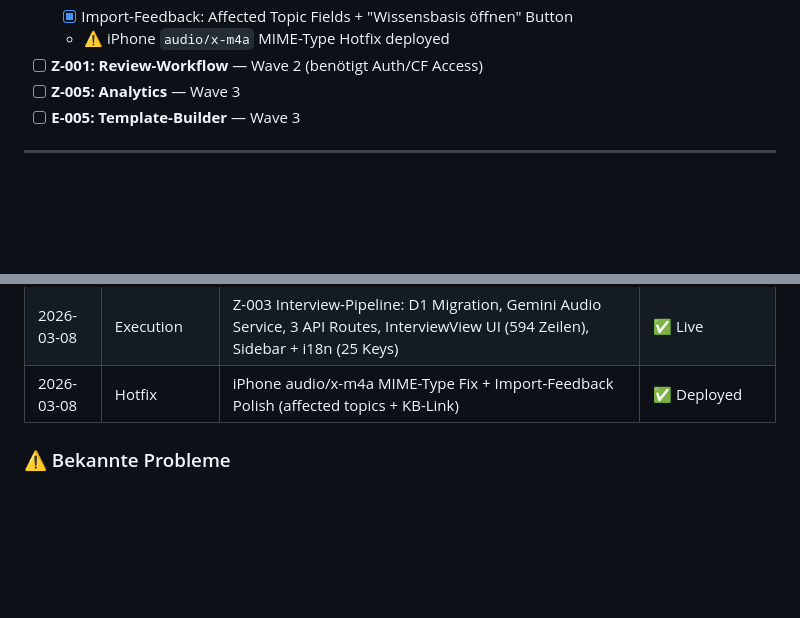
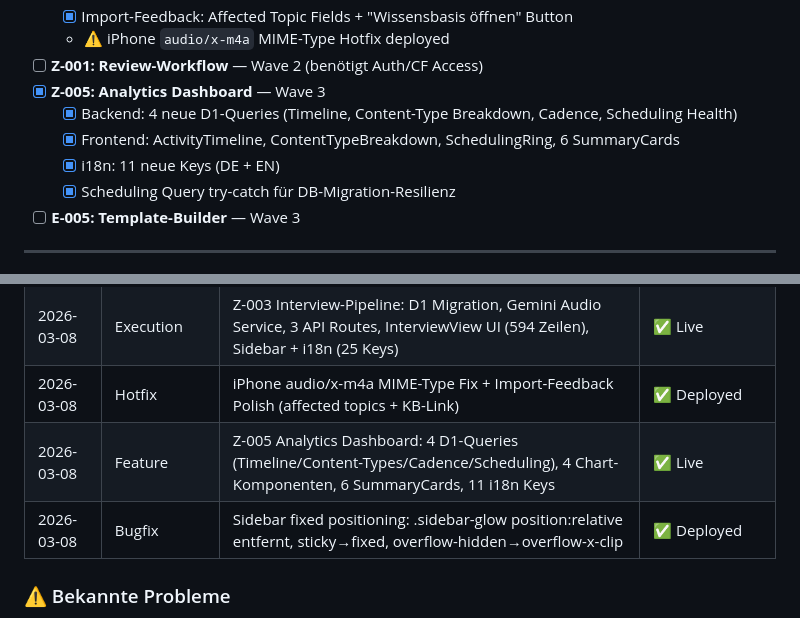
Before and after one commit to MSCHKY/B-CONTENT, a Markdown page: b-content/HANDOVER_CONTEXT.md, 2 parts joined by grey strips. GitHub-like rendering; blank space fills up the shorter version.

Commit message:
docs: session-end — Z-005 Analytics done, sidebar fix, handover updated

```diff
--- a/b-content/HANDOVER_CONTEXT.md
+++ b/b-content/HANDOVER_CONTEXT.md
@@ -98,7 +98,11 @@
   - [x] Import-Feedback: Affected Topic Fields + "Wissensbasis öffnen" Button
   - ⚠️ iPhone `audio/x-m4a` MIME-Type Hotfix deployed
 - [ ] **Z-001: Review-Workflow** — Wave 2 (benötigt Auth/CF Access)
-- [ ] **Z-005: Analytics** — Wave 3
+- [x] **Z-005: Analytics Dashboard** — Wave 3
+  - [x] Backend: 4 neue D1-Queries (Timeline, Content-Type Breakdown, Cadence, Scheduling Health)
+  - [x] Frontend: ActivityTimeline, ContentTypeBreakdown, SchedulingRing, 6 SummaryCards
+  - [x] i18n: 11 neue Keys (DE + EN)
+  - [x] Scheduling Query try-catch für DB-Migration-Resilienz
 - [ ] **E-005: Template-Builder** — Wave 3
 
 ---
@@ -214,6 +218,8 @@
 | 2026-03-08 | Polish      | Calendar Drag-to-Unschedule: Drop-Zone auf Ungeplante-Beiträge-Sektion mit visuellem Feedback | ✅ Deployed |
 | 2026-03-08 | Execution   | Z-003 Interview-Pipeline: D1 Migration, Gemini Audio Service, 3 API Routes, InterviewView UI (594 Zeilen), Sidebar + i18n (25 Keys) | ✅ Live |
 | 2026-03-08 | Hotfix      | iPhone audio/x-m4a MIME-Type Fix + Import-Feedback Polish (affected topics + KB-Link) | ✅ Deployed |
+| 2026-03-08 | Feature     | Z-005 Analytics Dashboard: 4 D1-Queries (Timeline/Content-Types/Cadence/Scheduling), 4 Chart-Komponenten, 6 SummaryCards, 11 i18n Keys | ✅ Live |
+| 2026-03-08 | Bugfix      | Sidebar fixed positioning: .sidebar-glow position:relative entfernt, sticky→fixed, overflow-hidden→overflow-x-clip | ✅ Deployed |
 
 ### ⚠️ Bekannte Probleme
 - **6 Audit-Findings bewusst deferred:** KV Race Condition (#1), Rate Limiting (#5), DSGVO Gemini EU (#6), KV Jurisdiction (#7), POST Idempotenz (#12), REST-Konsistenz (#13).
```
Also changed, not shown: other parts of b-content/HANDOVER_CONTEXT.md (+2 -2 lines), HANDOVER_CONTEXT.md (+5 -2 lines), b-content/BACKLOG.md (+4 -2 lines).
